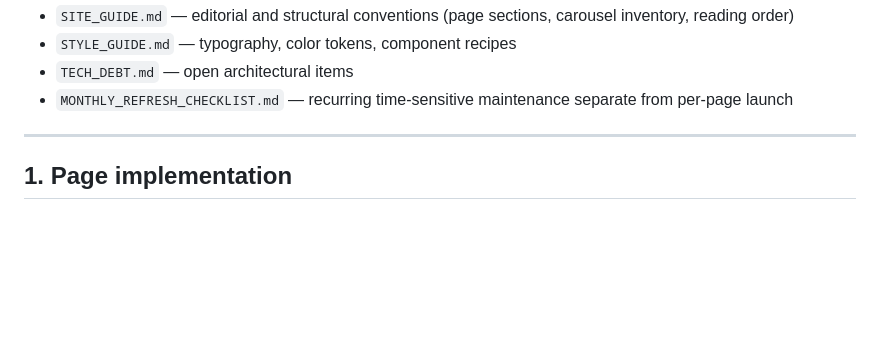
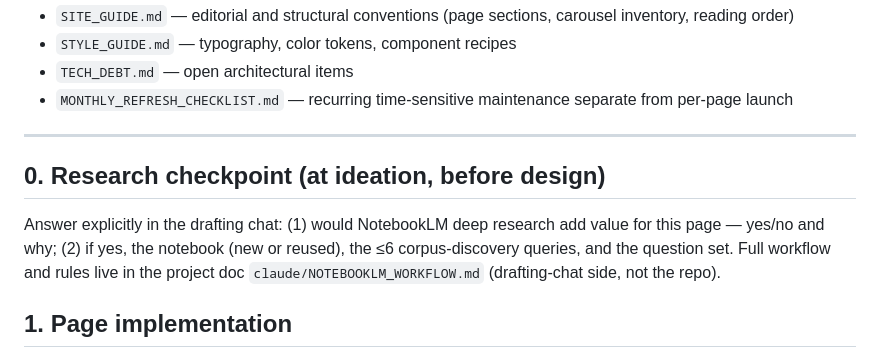
Before and after one commit to Lastcoinstanding/lastcoinstanding.com, a Markdown page: NEW_PAGE_CHECKLIST.md, the part around the change. Drawn GitHub-style; blank space fills up the shorter version.

Commit message:
docs: add §0 research checkpoint to NEW_PAGE_CHECKLIST
Run the NotebookLM checkpoint at page ideation, before design.
Full workflow lives in the drafting-chat doc claude/NOTEBOOKLM_WORKFLOW.md.

Co-Authored-By: Claude Opus 5.5 <noreply@anthropic.com>

```diff
--- a/NEW_PAGE_CHECKLIST.md
+++ b/NEW_PAGE_CHECKLIST.md
@@ -17,6 +17,13 @@ Companion docs:
   separate from per-page launch
 
 ---
+
+## 0. Research checkpoint (at ideation, before design)
+
+Answer explicitly in the drafting chat: (1) would NotebookLM deep research add value
+for this page — yes/no and why; (2) if yes, the notebook (new or reused), the ≤6
+corpus-discovery queries, and the question set. Full workflow and rules live in the
+project doc `claude/NOTEBOOKLM_WORKFLOW.md` (drafting-chat side, not the repo).
 
 ## 1. Page implementation
 
```
